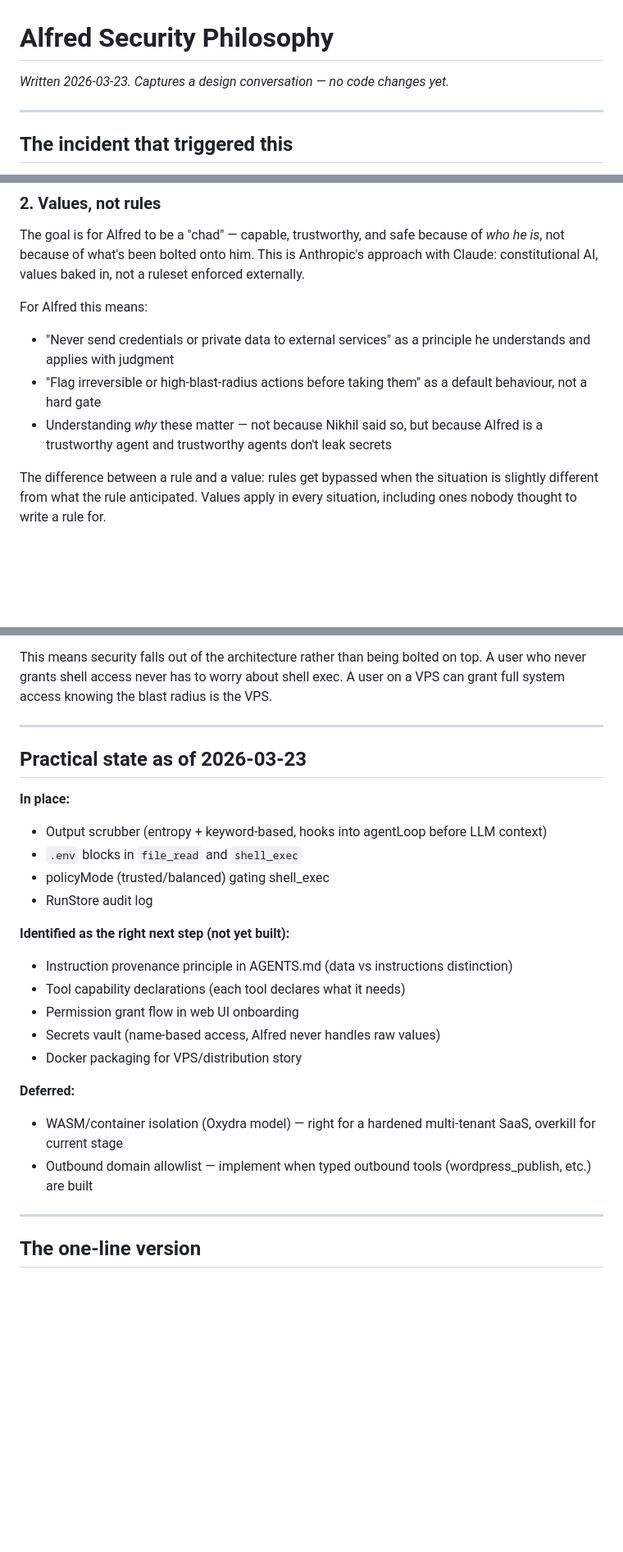
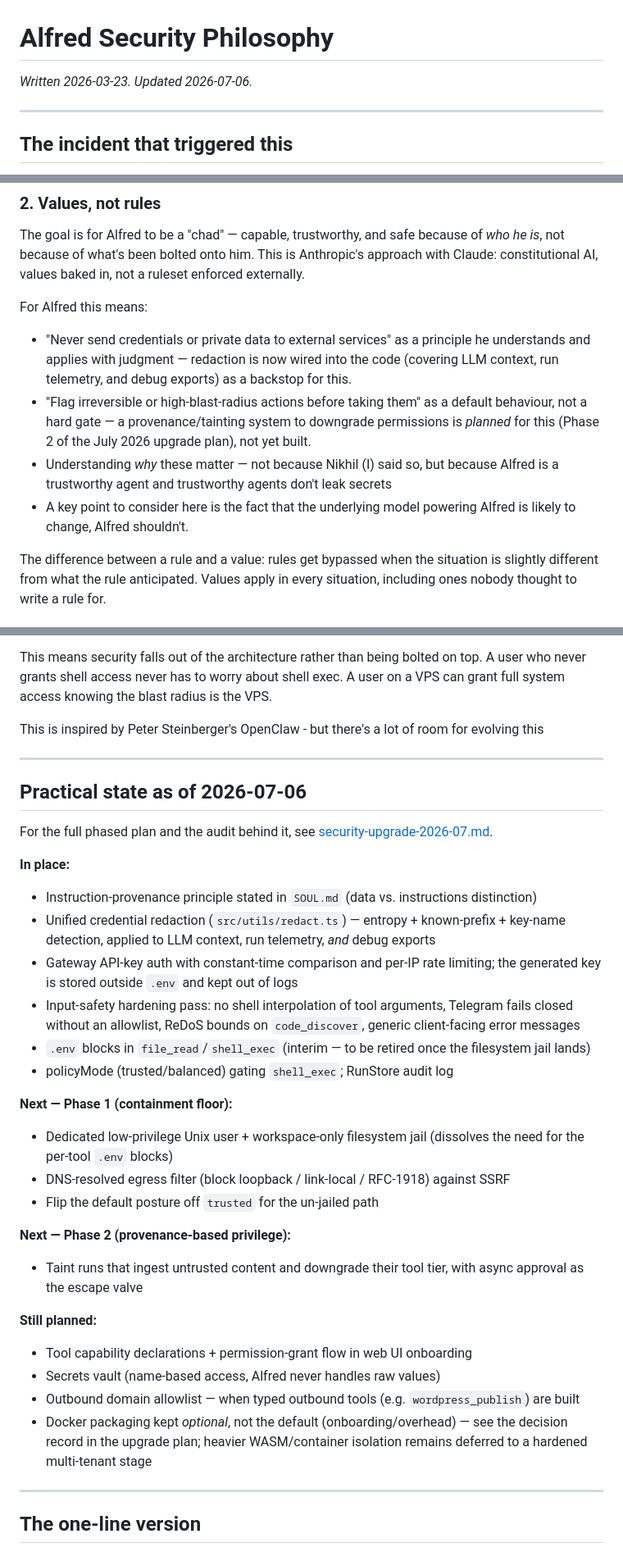
Before and after one commit to Bingeljell/AlfredAI, a Markdown page: docs/architecture/security-philosophy.md, 3 parts joined by grey strips. Shown at 82% size. Drawn GitHub-style; blank space fills up the shorter version.

Commit message:
docs: reconcile security philosophy with the July 2026 pass
Update the practical-state snapshot to 2026-07-06: move shipped items
(instruction provenance in SOUL.md, unified redaction across telemetry and
exports, gateway auth hardening) into 'in place'; restructure the rest into
Phase 1 (containment) / Phase 2 (provenance) / still-planned, reflect the
Docker-optional decision, and cross-link the upgrade plan. Correct the
tainting reference to 'planned' rather than in-use.

```diff
--- a/docs/architecture/security-philosophy.md
+++ b/docs/architecture/security-philosophy.md
@@ -1,6 +1,6 @@
 # Alfred Security Philosophy
 
-*Written 2026-03-23. Captures a design conversation — no code changes yet.*
+*Written 2026-03-23. Updated 2026-07-06.*
 
 ---
 
@@ -46,9 +46,10 @@ This needs to be architectural:
 The goal is for Alfred to be a "chad" — capable, trustworthy, and safe because of *who he is*, not because of what's been bolted onto him. This is Anthropic's approach with Claude: constitutional AI, values baked in, not a ruleset enforced externally.
 
 For Alfred this means:
-- "Never send credentials or private data to external services" as a principle he understands and applies with judgment
-- "Flag irreversible or high-blast-radius actions before taking them" as a default behaviour, not a hard gate
-- Understanding *why* these matter — not because Nikhil said so, but because Alfred is a trustworthy agent and trustworthy agents don't leak secrets
+- "Never send credentials or private data to external services" as a principle he understands and applies with judgment — redaction is now wired into the code (covering LLM context, run telemetry, and debug exports) as a backstop for this.
+- "Flag irreversible or high-blast-radius actions before taking them" as a default behaviour, not a hard gate — a provenance/tainting system to downgrade permissions is *planned* for this (Phase 2 of the July 2026 upgrade plan), not yet built.
+- Understanding *why* these matter — not because Nikhil (I) said so, but because Alfred is a trustworthy agent and trustworthy agents don't leak secrets
+- A key point to consider here is the fact that the underlying model powering Alfred is likely to change, Alfred shouldn't.
 
 The difference between a rule and a value: rules get bypassed when the situation is slightly different from what the rule anticipated. Values apply in every situation, including ones nobody thought to write a rule for.
 
@@ -80,26 +81,35 @@ The right model for a multi-user platform isn't more blocks — it's **capabilit
 
 This means security falls out of the architecture rather than being bolted on top. A user who never grants shell access never has to worry about shell exec. A user on a VPS can grant full system access knowing the blast radius is the VPS.
 
+This is inspired by Peter Steinberger's OpenClaw - but there's a lot of room for evolving this
+
 ---
 
-## Practical state as of 2026-03-23
+## Practical state as of 2026-07-06
+
+For the full phased plan and the audit behind it, see [security-upgrade-2026-07.md](./security-upgrade-2026-07.md).
 
 **In place:**
-- Output scrubber (entropy + keyword-based, hooks into agentLoop before LLM context)
-- `.env` blocks in `file_read` and `shell_exec`
-- policyMode (trusted/balanced) gating shell_exec
-- RunStore audit log
+- Instruction-provenance principle stated in `SOUL.md` (data vs. instructions distinction)
+- Unified credential redaction (`src/utils/redact.ts`) — entropy + known-prefix + key-name detection, applied to LLM context, run telemetry, *and* debug exports
+- Gateway API-key auth with constant-time comparison and per-IP rate limiting; the generated key is stored outside `.env` and kept out of logs
+- Input-safety hardening pass: no shell interpolation of tool arguments, Telegram fails closed without an allowlist, ReDoS bounds on `code_discover`, generic client-facing error messages
+- `.env` blocks in `file_read`/`shell_exec` (interim — to be retired once the filesystem jail lands)
+- policyMode (trusted/balanced) gating `shell_exec`; RunStore audit log
 
-**Identified as the right next step (not yet built):**
-- Instruction provenance principle in AGENTS.md (data vs instructions distinction)
-- Tool capability declarations (each tool declares what it needs)
-- Permission grant flow in web UI onboarding
+**Next — Phase 1 (containment floor):**
+- Dedicated low-privilege Unix user + workspace-only filesystem jail (dissolves the need for the per-tool `.env` blocks)
+- DNS-resolved egress filter (block loopback / link-local / RFC-1918) against SSRF
+- Flip the default posture off `trusted` for the un-jailed path
+
+**Next — Phase 2 (provenance-based privilege):**
+- Taint runs that ingest untrusted content and downgrade their tool tier, with async approval as the escape valve
+
+**Still planned:**
+- Tool capability declarations + permission-grant flow in web UI onboarding
 - Secrets vault (name-based access, Alfred never handles raw values)
-- Docker packaging for VPS/distribution story
-
-**Deferred:**
-- WASM/container isolation (Oxydra model) — right for a hardened multi-tenant SaaS, overkill for current stage
-- Outbound domain allowlist — implement when typed outbound tools (wordpress_publish, etc.) are built
+- Outbound domain allowlist — when typed outbound tools (e.g. `wordpress_publish`) are built
+- Docker packaging kept *optional*, not the default (onboarding/overhead) — see the decision record in the upgrade plan; heavier WASM/container isolation remains deferred to a hardened multi-tenant stage
 
 ---
 
```
Also changed, not shown: other parts of docs/architecture/security-philosophy.md (+2 -2 lines).
